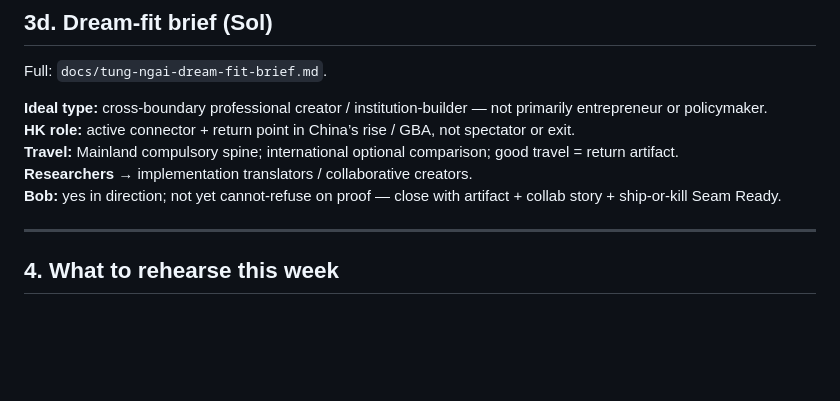
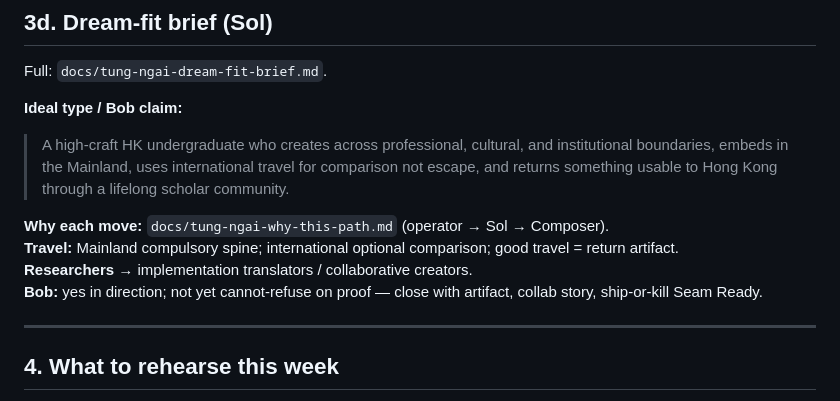
Before and after one commit to bobshenruililin/sidequest-atlas, a Markdown page: docs/tung-ngai-complements-and-competitiveness.md, the part around the change. GitHub-like rendering; blank space fills up the shorter version.

Commit message:
Link identity claim into T&N complements section
Co-authored-by: Shen Ruililin <bobshenruililin@users.noreply.github.com>

```diff
--- a/docs/tung-ngai-complements-and-competitiveness.md
+++ b/docs/tung-ngai-complements-and-competitiveness.md
@@ -160,11 +160,13 @@ Full deep read: `docs/tung-ngai-annual-reports-analysis.md`.
 
 Full: `docs/tung-ngai-dream-fit-brief.md`.
 
-**Ideal type:** cross-boundary professional creator / institution-builder — not primarily entrepreneur or policymaker.
-**HK role:** active connector + return point in China’s rise / GBA, not spectator or exit.
+**Ideal type / Bob claim:**
+> A high-craft HK undergraduate who creates across professional, cultural, and institutional boundaries, embeds in the Mainland, uses international travel for comparison not escape, and returns something usable to Hong Kong through a lifelong scholar community.
+
+**Why each move:** `docs/tung-ngai-why-this-path.md` (operator → Sol → Composer).
 **Travel:** Mainland compulsory spine; international optional comparison; good travel = return artifact.
 **Researchers →** implementation translators / collaborative creators.
-**Bob:** yes in direction; not yet cannot-refuse on proof — close with artifact + collab story + ship-or-kill Seam Ready.
+**Bob:** yes in direction; not yet cannot-refuse on proof — close with artifact, collab story, ship-or-kill Seam Ready.
 
 ---
 
```
